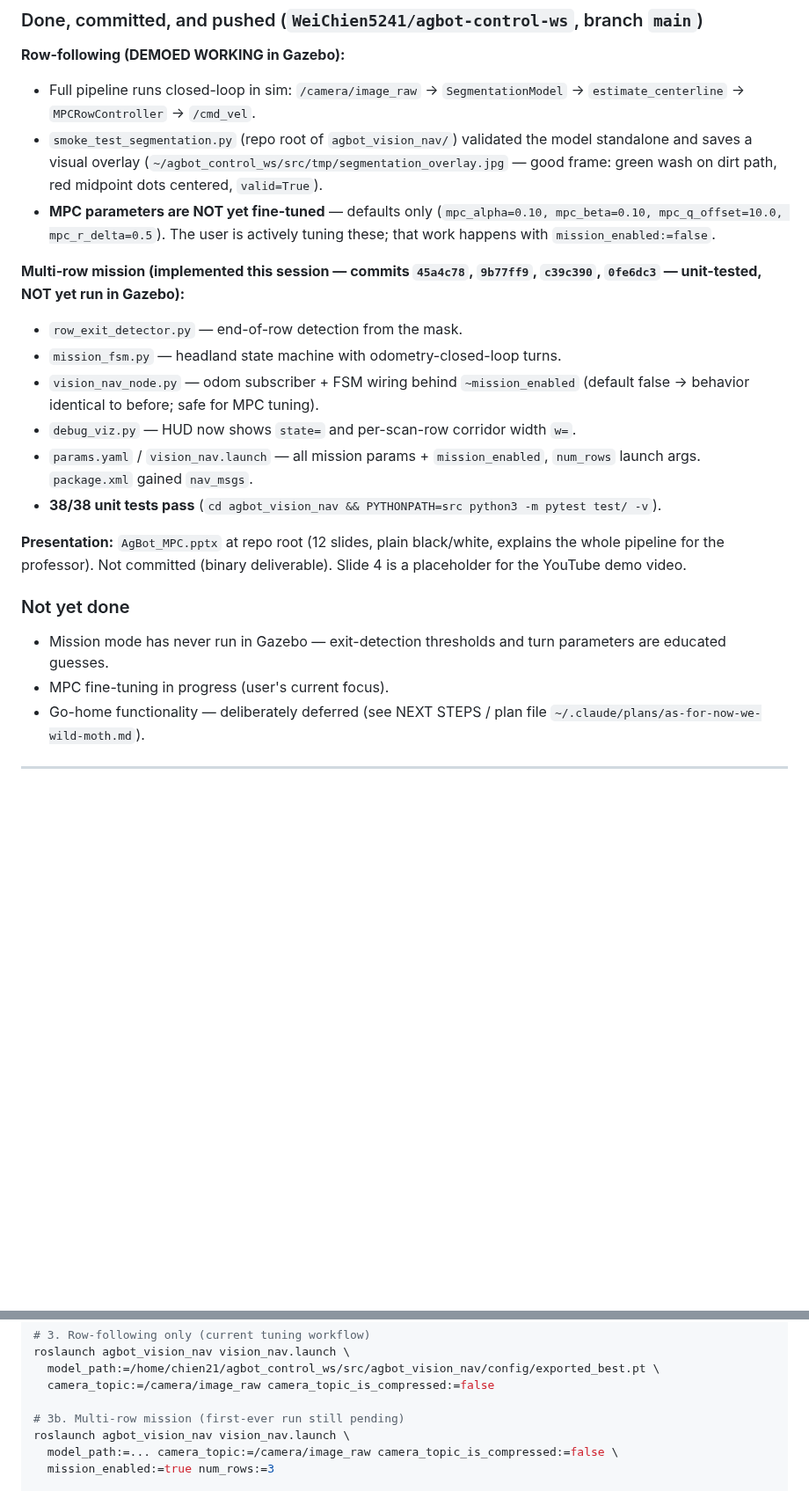
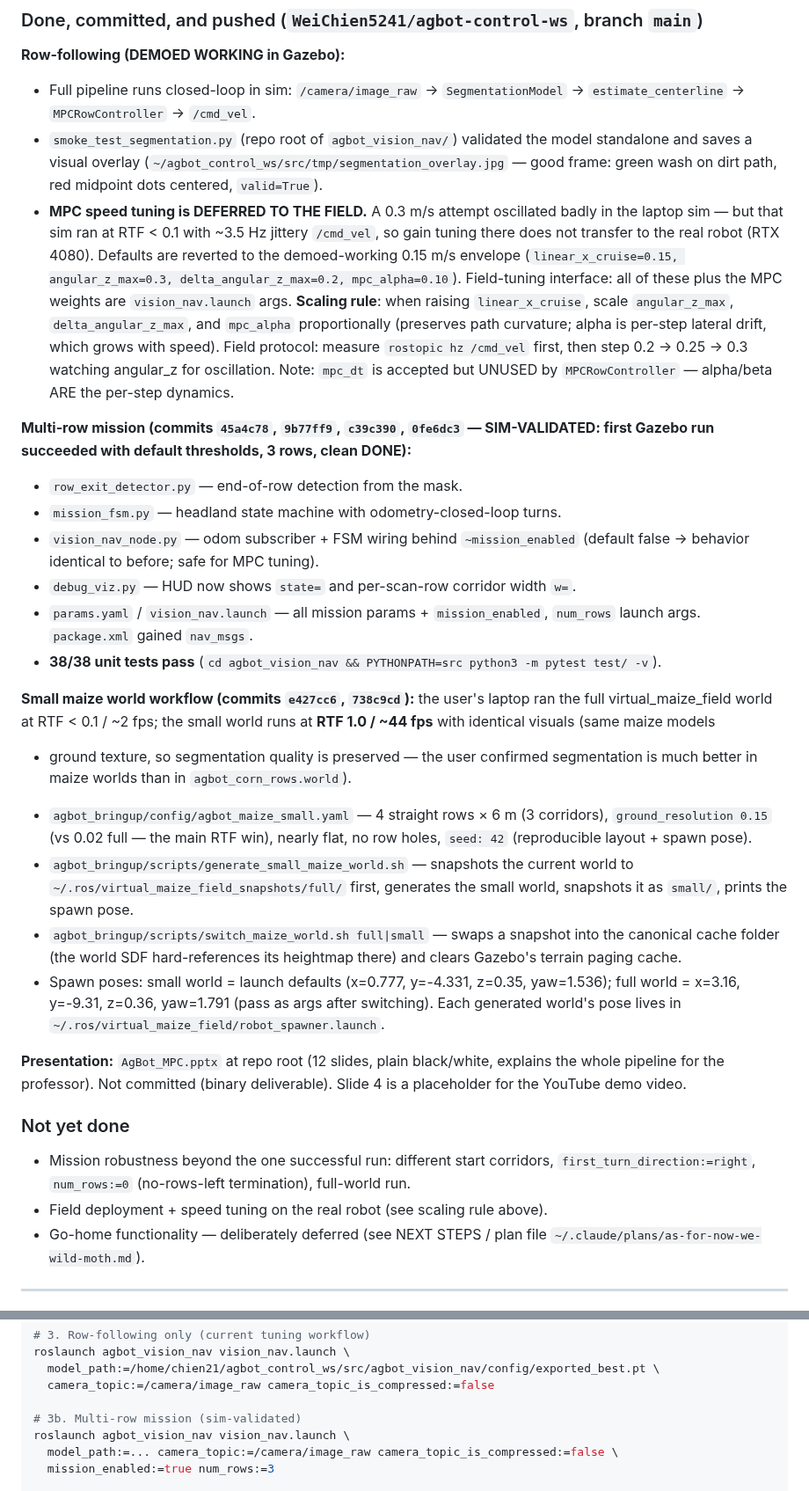
Before and after one commit to WeiChien5241/agbot-control-ws, a Markdown page: HANDOFF3.md, 2 parts joined by grey strips. Shown at 88% size. GitHub-like rendering; blank space fills up the shorter version.

```diff
--- a/HANDOFF3.md
+++ b/HANDOFF3.md
@@ -31,12 +33,23 @@ NEVER run in simulation.
   model standalone and saves a visual overlay
   (`~/agbot_control_ws/src/tmp/segmentation_overlay.jpg` — good frame: green
   wash on dirt path, red midpoint dots centered, `valid=True`).
-- **MPC parameters are NOT yet fine-tuned** — defaults only
-  (`mpc_alpha=0.10, mpc_beta=0.10, mpc_q_offset=10.0, mpc_r_delta=0.5`). The
-  user is actively tuning these; that work happens with `mission_enabled:=false`.
+- **MPC speed tuning is DEFERRED TO THE FIELD.** A 0.3 m/s attempt oscillated
+  badly in the laptop sim — but that sim ran at RTF < 0.1 with ~3.5 Hz jittery
+  `/cmd_vel`, so gain tuning there does not transfer to the real robot
+  (RTX 4080). Defaults are reverted to the demoed-working 0.15 m/s envelope
+  (`linear_x_cruise=0.15, angular_z_max=0.3, delta_angular_z_max=0.2,
+  mpc_alpha=0.10`). Field-tuning interface: all of these plus the MPC weights
+  are `vision_nav.launch` args. **Scaling rule**: when raising
+  `linear_x_cruise`, scale `angular_z_max`, `delta_angular_z_max`, and
+  `mpc_alpha` proportionally (preserves path curvature; alpha is per-step
+  lateral drift, which grows with speed). Field protocol: measure
+  `rostopic hz /cmd_vel` first, then step 0.2 → 0.25 → 0.3 watching
+  angular_z for oscillation. Note: `mpc_dt` is accepted but UNUSED by
+  `MPCRowController` — alpha/beta ARE the per-step dynamics.
 
-**Multi-row mission (implemented this session — commits `45a4c78`, `9b77ff9`,
-`c39c390`, `0fe6dc3` — unit-tested, NOT yet run in Gazebo):**
+**Multi-row mission (commits `45a4c78`, `9b77ff9`, `c39c390`, `0fe6dc3` —
+SIM-VALIDATED: first Gazebo run succeeded with default thresholds, 3 rows,
+clean DONE):**
 - `row_exit_detector.py` — end-of-row detection from the mask.
 - `mission_fsm.py` — headland state machine with odometry-closed-loop turns.
 - `vision_nav_node.py` — odom subscriber + FSM wiring behind `~mission_enabled`
@@ -46,14 +59,34 @@ NEVER run in simulation.
   `num_rows` launch args. `package.xml` gained `nav_msgs`.
 - **38/38 unit tests pass** (`cd agbot_vision_nav && PYTHONPATH=src python3 -m pytest test/ -v`).
 
+**Small maize world workflow (commits `e427cc6`, `738c9cd`):** the user's
+laptop ran the full virtual_maize_field world at RTF < 0.1 / ~2 fps; the small
+world runs at **RTF 1.0 / ~44 fps** with identical visuals (same maize models
++ ground texture, so segmentation quality is preserved — the user confirmed
+segmentation is much better in maize worlds than in `agbot_corn_rows.world`).
+- `agbot_bringup/config/agbot_maize_small.yaml` — 4 straight rows × 6 m
+  (3 corridors), `ground_resolution 0.15` (vs 0.02 full — the main RTF win),
+  nearly flat, no row holes, `seed: 42` (reproducible layout + spawn pose).
+- `agbot_bringup/scripts/generate_small_maize_world.sh` — snapshots the current
+  world to `~/.ros/virtual_maize_field_snapshots/full/` first, generates the
+  small world, snapshots it as `small/`, prints the spawn pose.
+- `agbot_bringup/scripts/switch_maize_world.sh full|small` — swaps a snapshot
+  into the canonical cache folder (the world SDF hard-references its heightmap
+  there) and clears Gazebo's terrain paging cache.
+- Spawn poses: small world = launch defaults (x=0.777, y=-4.331, z=0.35,
+  yaw=1.536); full world = x=3.16, y=-9.31, z=0.36, yaw=1.791 (pass as args
+  after switching). Each generated world's pose lives in
+  `~/.ros/virtual_maize_field/robot_spawner.launch`.
+
 **Presentation:** `AgBot_MPC.pptx` at repo root (12 slides, plain black/white,
 explains the whole pipeline for the professor). Not committed (binary
 deliverable). Slide 4 is a placeholder for the YouTube demo video.
 
 ### Not yet done
-- Mission mode has never run in Gazebo — exit-detection thresholds and turn
-  parameters are educated guesses.
-- MPC fine-tuning in progress (user's current focus).
+- Mission robustness beyond the one successful run: different start corridors,
+  `first_turn_direction:=right`, `num_rows:=0` (no-rows-left termination),
+  full-world run.
+- Field deployment + speed tuning on the real robot (see scaling rule above).
 - Go-home functionality — deliberately deferred (see NEXT STEPS / plan file
   `~/.claude/plans/as-for-now-we-wild-moth.md`).
 
@@ -268,7 +311,7 @@ roslaunch agbot_vision_nav vision_nav.launch \
   model_path:=/home/chien21/agbot_control_ws/src/agbot_vision_nav/config/exported_best.pt \
   camera_topic:=/camera/image_raw camera_topic_is_compressed:=false
 
-# 3b. Multi-row mission (first-ever run still pending)
+# 3b. Multi-row mission (sim-validated)
 roslaunch agbot_vision_nav vision_nav.launch \
   model_path:=... camera_topic:=/camera/image_raw camera_topic_is_compressed:=false \
   mission_enabled:=true num_rows:=3
```
Also changed, not shown: other parts of HANDOFF3.md (+60 -48 lines), CLAUDE.md (+19 -4 lines).
